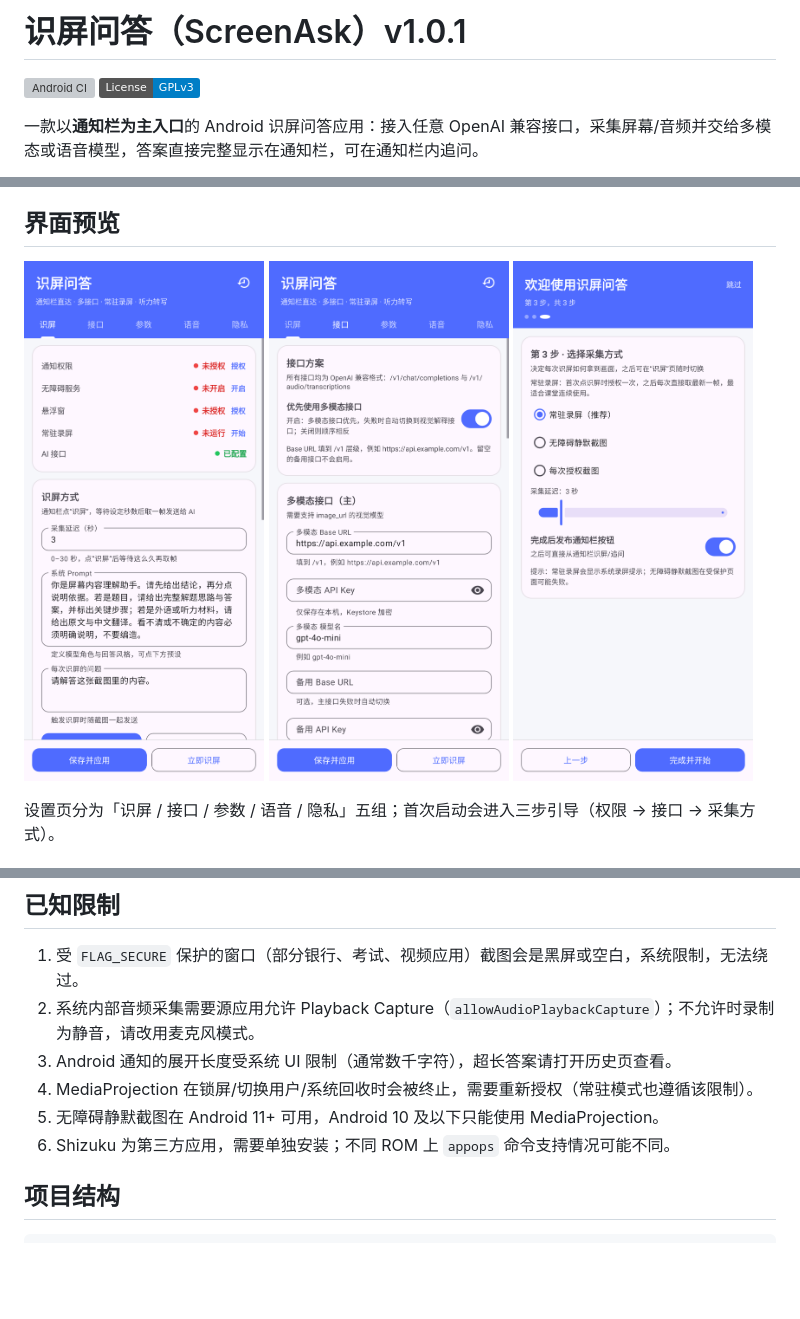
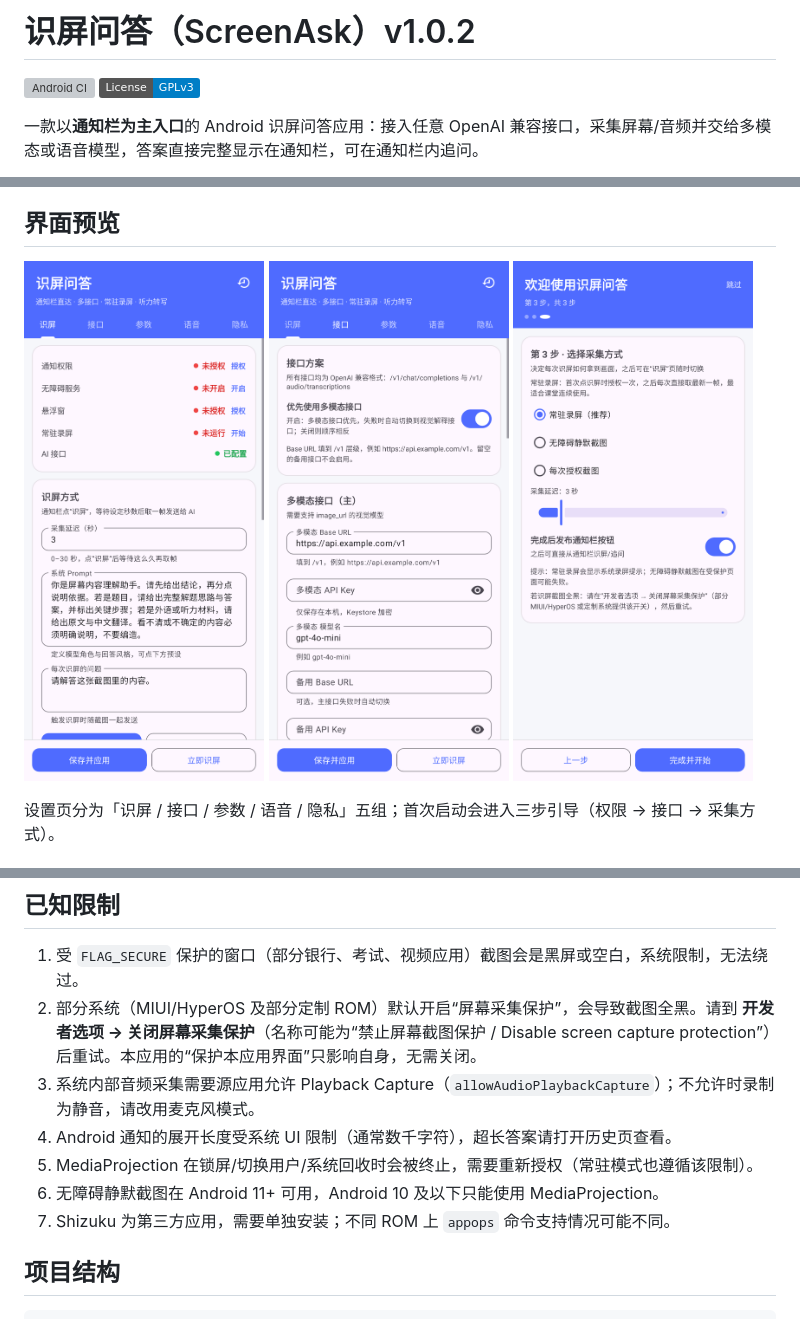
Before and after one commit to Asususu-1226/ScreenAsk, a Markdown page: README.md, 3 parts joined by grey strips. GitHub-like rendering; pictures changed too: docs/screenshots/onboarding-step3.png; badges without logos; blank space fills up the shorter version; grey boxes are pictures that could not be loaded.

Commit message:
fix: preserve each input value after recreation; remind about screen capture protection (1.0.2)

```diff
--- a/README.md
+++ b/README.md
@@ -1,4 +1,4 @@
-# 识屏问答（ScreenAsk）v1.0.1
+# 识屏问答（ScreenAsk）v1.0.2
 
 [![Android CI](https://github.com/Asususu-1226/ScreenAsk/actions/workflows/android.yml/badge.svg)](https://github.com/Asususu-1226/ScreenAsk/actions/workflows/android.yml)
 [![License: GPL v3](https://img.shields.io/badge/License-GPLv3-blue.svg)](https://www.gnu.org/licenses/gpl-3.0)
@@ -136,11 +136,12 @@ cp keystore.properties.example keystore.properties
 ## 已知限制
 
 1. 受 `FLAG_SECURE` 保护的窗口（部分银行、考试、视频应用）截图会是黑屏或空白，系统限制，无法绕过。
-2. 系统内部音频采集需要源应用允许 Playback Capture（`allowAudioPlaybackCapture`）；不允许时录制为静音，请改用麦克风模式。
-3. Android 通知的展开长度受系统 UI 限制（通常数千字符），超长答案请打开历史页查看。
-4. MediaProjection 在锁屏/切换用户/系统回收时会被终止，需要重新授权（常驻模式也遵循该限制）。
-5. 无障碍静默截图在 Android 11+ 可用，Android 10 及以下只能使用 MediaProjection。
-6. Shizuku 为第三方应用，需要单独安装；不同 ROM 上 `appops` 命令支持情况可能不同。
+2. 部分系统（MIUI/HyperOS 及部分定制 ROM）默认开启“屏幕采集保护”，会导致截图全黑。请到 **开发者选项 → 关闭屏幕采集保护**（名称可能为“禁止屏幕截图保护 / Disable screen capture protection”）后重试。本应用的“保护本应用界面”只影响自身，无需关闭。
+3. 系统内部音频采集需要源应用允许 Playback Capture（`allowAudioPlaybackCapture`）；不允许时录制为静音，请改用麦克风模式。
+4. Android 通知的展开长度受系统 UI 限制（通常数千字符），超长答案请打开历史页查看。
+5. MediaProjection 在锁屏/切换用户/系统回收时会被终止，需要重新授权（常驻模式也遵循该限制）。
+6. 无障碍静默截图在 Android 11+ 可用，Android 10 及以下只能使用 MediaProjection。
+7. Shizuku 为第三方应用，需要单独安装；不同 ROM 上 `appops` 命令支持情况可能不同。
 
 ## 项目结构
 
```
Also changed, not shown: CHANGELOG.md (+9 -0 lines), docs/screenshots/main-params.png (added), docs/screenshots/main-privacy.png (added), 8 other files.
